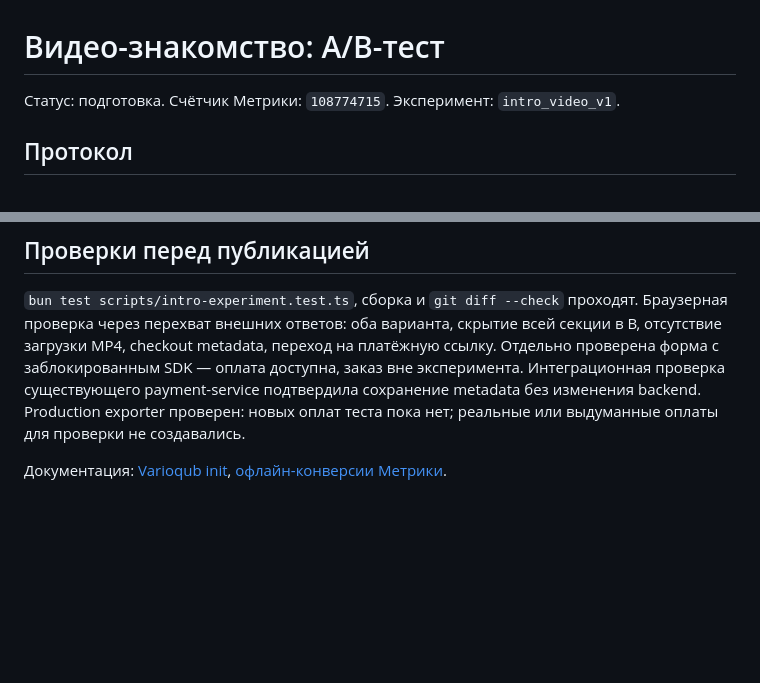
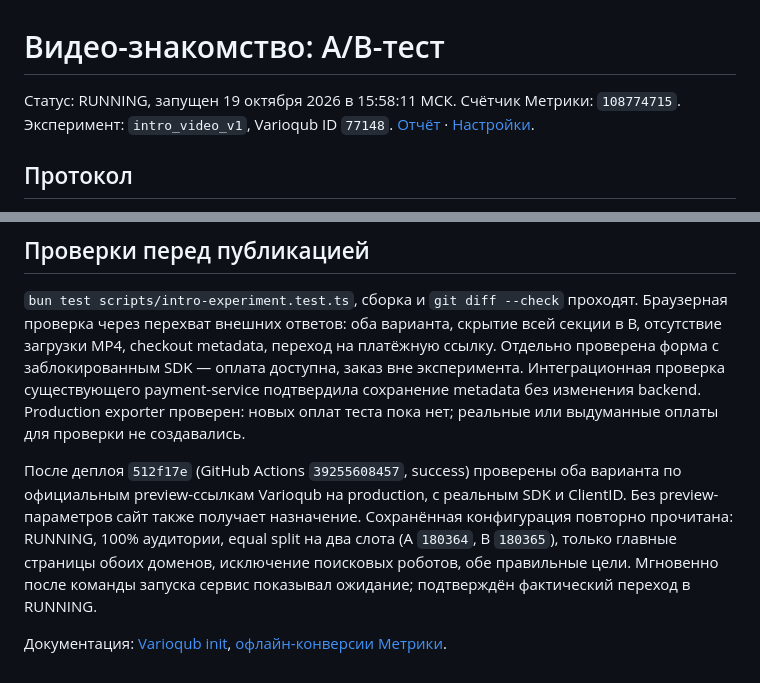
Before and after one commit to toolittlecakes/aiforwork_landing, a Markdown page: docs/intro-video-test.md, 2 parts joined by grey strips. Drawn GitHub-style; blank space fills up the shorter version.

Commit message:
docs: record live video experiment and conversion upload procedure

```diff
--- a/docs/intro-video-test.md
+++ b/docs/intro-video-test.md
@@ -1,6 +1,6 @@
 # Видео-знакомство: A/B-тест
 
-Статус: подготовка. Счётчик Метрики: `108774715`. Эксперимент: `intro_video_v1`.
+Статус: RUNNING, запущен 19 октября 2026 в 15:58:11 МСК. Счётчик Метрики: `108774715`. Эксперимент: `intro_video_v1`, Varioqub ID `77148`. [Отчёт](https://metrika.yandex.ru/ab/result/77148/?id=108774715) · [Настройки](https://metrika.yandex.ru/ab/edit/77148/?id=108774715).
 
 ## Протокол
 
@@ -47,4 +47,6 @@
 
 `bun test scripts/intro-experiment.test.ts`, сборка и `git diff --check` проходят. Браузерная проверка через перехват внешних ответов: оба варианта, скрытие всей секции в B, отсутствие загрузки MP4, checkout metadata, переход на платёжную ссылку. Отдельно проверена форма с заблокированным SDK — оплата доступна, заказ вне эксперимента. Интеграционная проверка существующего payment-service подтвердила сохранение metadata без изменения backend. Production exporter проверен: новых оплат теста пока нет; реальные или выдуманные оплаты для проверки не создавались.
 
+После деплоя `512f17e` (GitHub Actions `39255608457`, success) проверены оба варианта по официальным preview-ссылкам Varioqub на production, с реальным SDK и ClientID. Без preview-параметров сайт также получает назначение. Сохранённая конфигурация повторно прочитана: RUNNING, 100% аудитории, equal split на два слота (A `180364`, B `180365`), только главные страницы обоих доменов, исключение поисковых роботов, обе правильные цели. Мгновенно после команды запуска сервис показывал ожидание; подтверждён фактический переход в RUNNING.
+
 Документация: [Varioqub init](https://yandex.ru/support/varioqub/ru/objects/init), [офлайн-конверсии Метрики](https://yandex.ru/support/metrica/ru/data/offline-conversion-data).
```
Also changed, not shown: AGENTS.md (+7 -0 lines).
